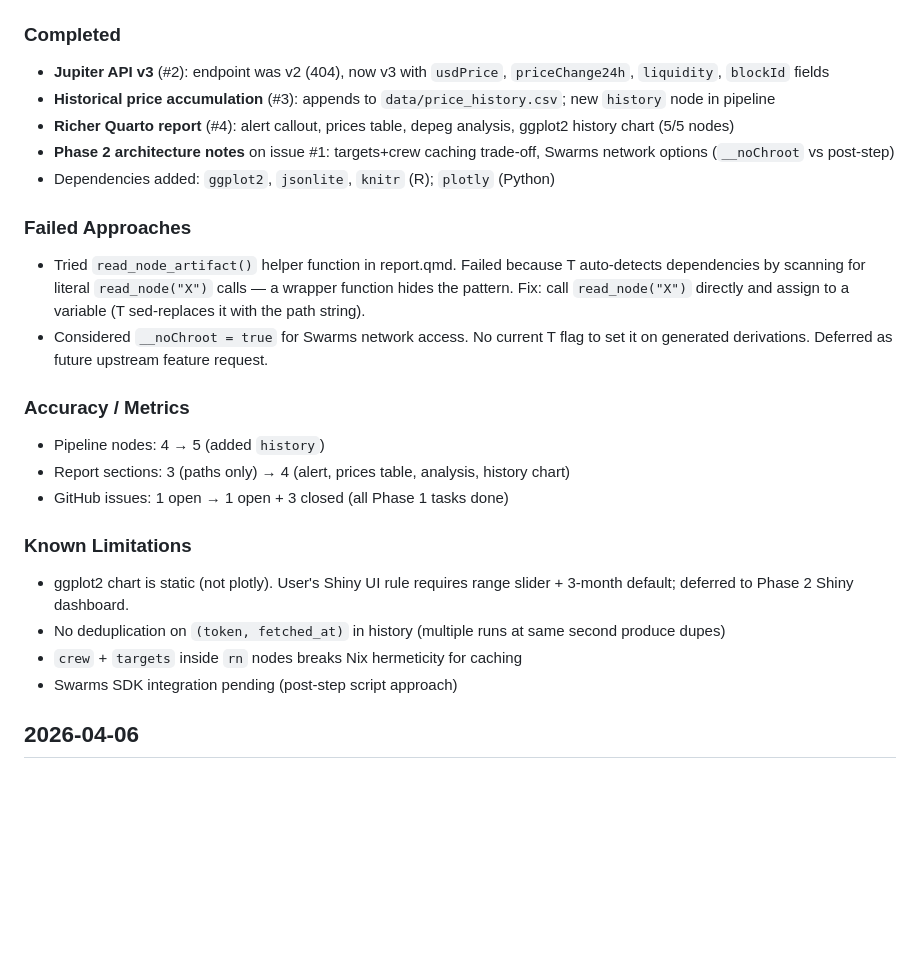
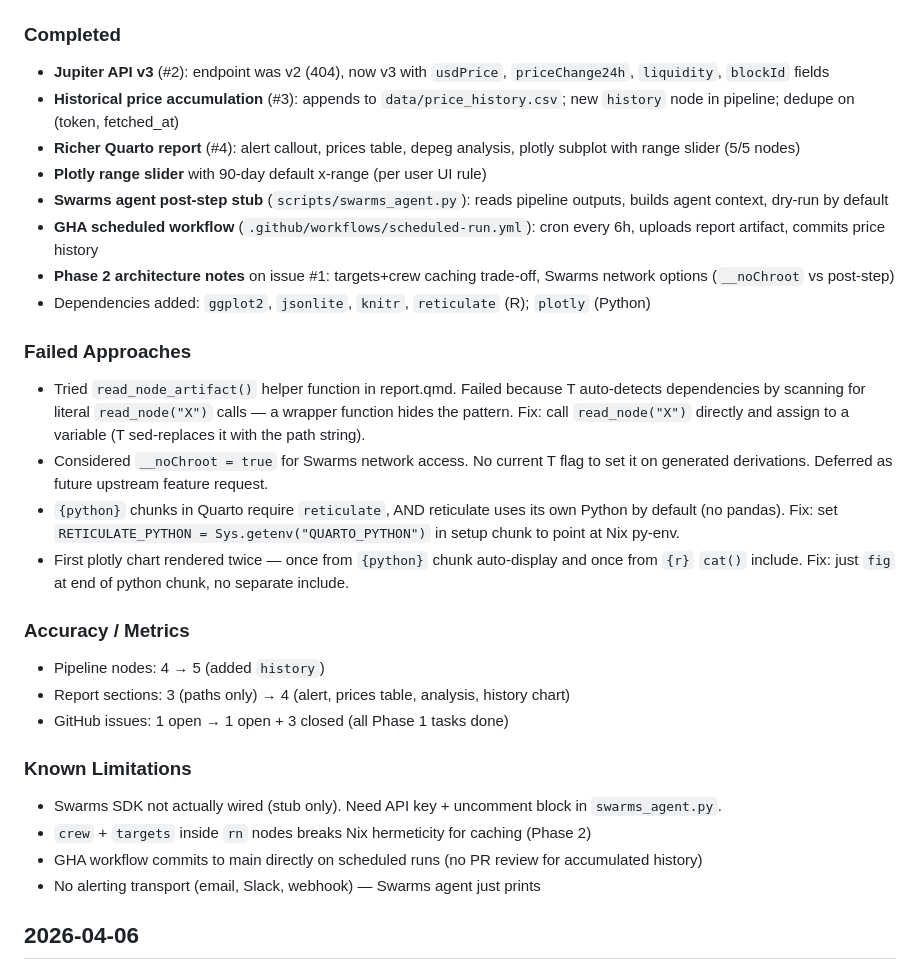
Before and after one commit to JohnGavin/crypto_swarms, a Markdown page: CHANGELOG.md, the part around the change. Rendered like a GitHub page; blank space fills up the shorter version.

Commit message:
docs: update CHANGELOG with plotly, dedup, swarms stub, GHA
Co-Authored-By: Claude Opus 4.6 (1M context) <noreply@anthropic.com>

```diff
--- a/CHANGELOG.md
+++ b/CHANGELOG.md
@@ -4,14 +4,19 @@
 
 ### Completed
 - **Jupiter API v3** (#2): endpoint was v2 (404), now v3 with `usdPrice`, `priceChange24h`, `liquidity`, `blockId` fields
-- **Historical price accumulation** (#3): appends to `data/price_history.csv`; new `history` node in pipeline
-- **Richer Quarto report** (#4): alert callout, prices table, depeg analysis, ggplot2 history chart (5/5 nodes)
+- **Historical price accumulation** (#3): appends to `data/price_history.csv`; new `history` node in pipeline; dedupe on (token, fetched_at)
+- **Richer Quarto report** (#4): alert callout, prices table, depeg analysis, plotly subplot with range slider (5/5 nodes)
+- **Plotly range slider** with 90-day default x-range (per user UI rule)
+- **Swarms agent post-step stub** (`scripts/swarms_agent.py`): reads pipeline outputs, builds agent context, dry-run by default
+- **GHA scheduled workflow** (`.github/workflows/scheduled-run.yml`): cron every 6h, uploads report artifact, commits price history
 - **Phase 2 architecture notes** on issue #1: targets+crew caching trade-off, Swarms network options (`__noChroot` vs post-step)
-- Dependencies added: `ggplot2`, `jsonlite`, `knitr` (R); `plotly` (Python)
+- Dependencies added: `ggplot2`, `jsonlite`, `knitr`, `reticulate` (R); `plotly` (Python)
 
 ### Failed Approaches
 - Tried `read_node_artifact()` helper function in report.qmd. Failed because T auto-detects dependencies by scanning for literal `read_node("X")` calls — a wrapper function hides the pattern. Fix: call `read_node("X")` directly and assign to a variable (T sed-replaces it with the path string).
 - Considered `__noChroot = true` for Swarms network access. No current T flag to set it on generated derivations. Deferred as future upstream feature request.
+- `{python}` chunks in Quarto require `reticulate`, AND reticulate uses its own Python by default (no pandas). Fix: set `RETICULATE_PYTHON = Sys.getenv("QUARTO_PYTHON")` in setup chunk to point at Nix py-env.
+- First plotly chart rendered twice — once from `{python}` chunk auto-display and once from `{r}` `cat()` include. Fix: just `fig` at end of python chunk, no separate include.
 
 ### Accuracy / Metrics
 - Pipeline nodes: 4 → 5 (added `history`)
@@ -19,10 +24,10 @@
 - GitHub issues: 1 open → 1 open + 3 closed (all Phase 1 tasks done)
 
 ### Known Limitations
-- ggplot2 chart is static (not plotly). User's Shiny UI rule requires range slider + 3-month default; deferred to Phase 2 Shiny dashboard.
-- No deduplication on `(token, fetched_at)` in history (multiple runs at same second produce dupes)
-- `crew` + `targets` inside `rn` nodes breaks Nix hermeticity for caching
-- Swarms SDK integration pending (post-step script approach)
+- Swarms SDK not actually wired (stub only). Need API key + uncomment block in `swarms_agent.py`.
+- `crew` + `targets` inside `rn` nodes breaks Nix hermeticity for caching (Phase 2)
+- GHA workflow commits to main directly on scheduled runs (no PR review for accumulated history)
+- No alerting transport (email, Slack, webhook) — Swarms agent just prints
 
 ## 2026-04-06
 
```
